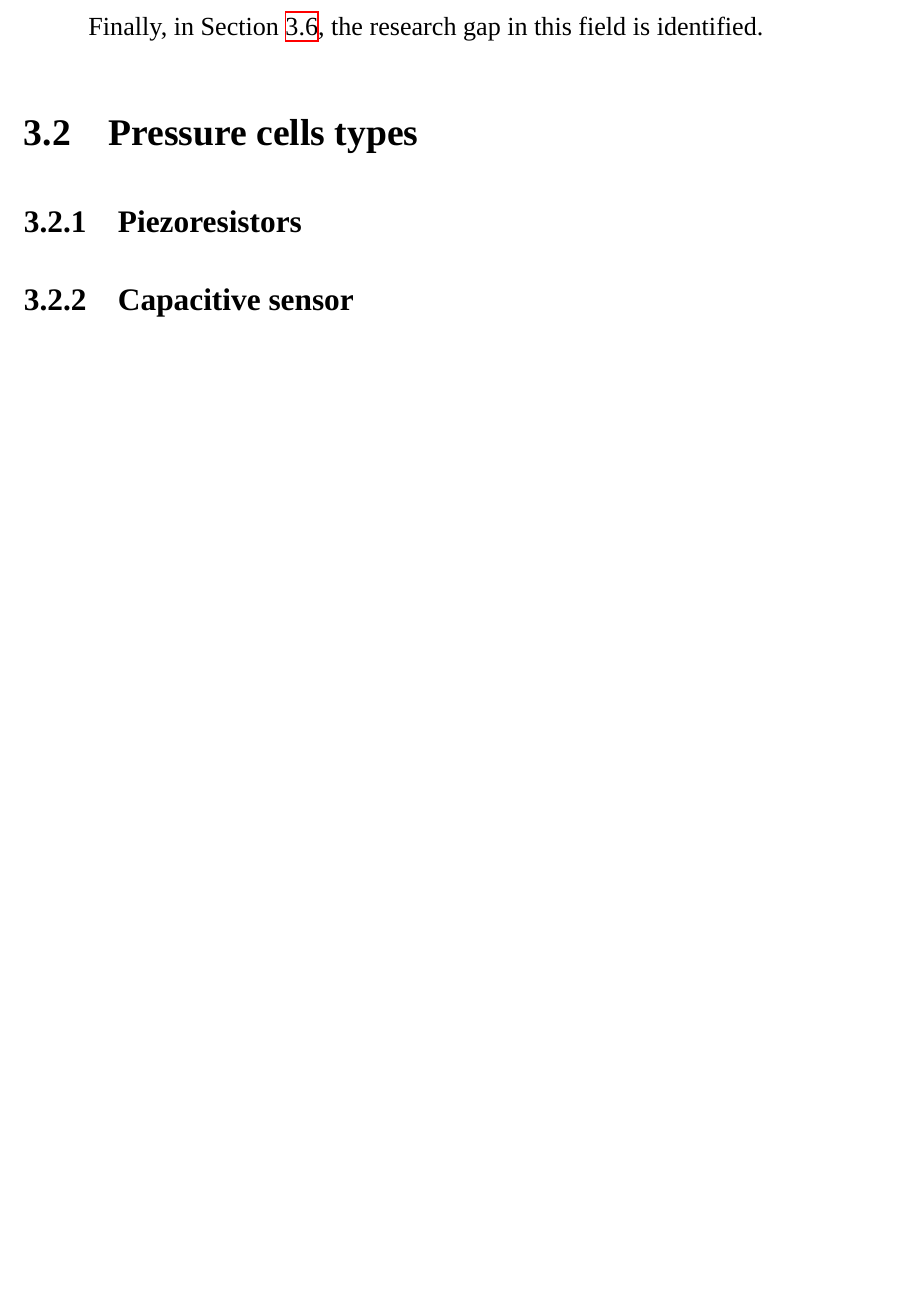
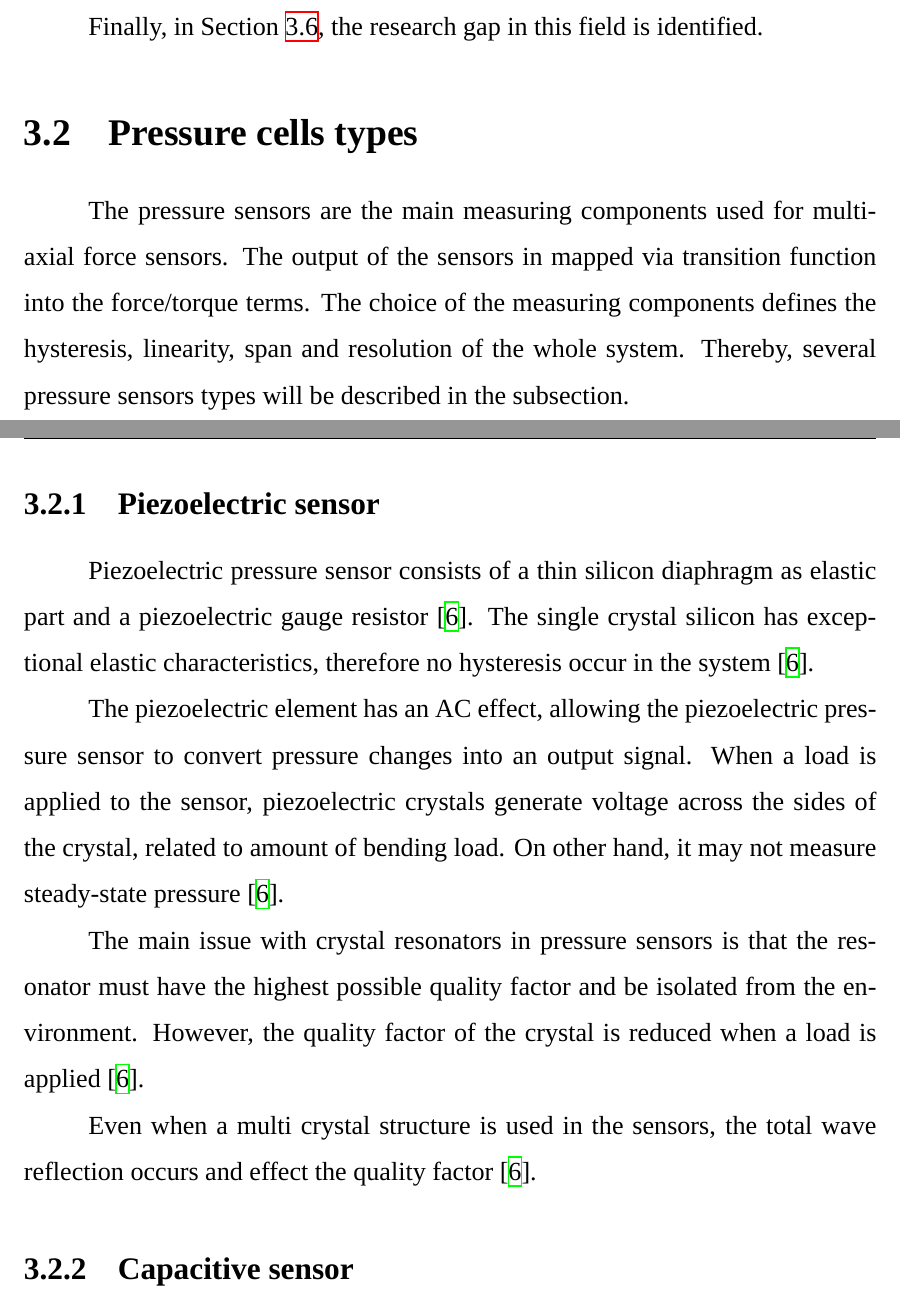
Before and after one commit to AsiiaPine/bachelor_thesis, a LaTeX thesis (thesis.tex, which reads chapters/literature_review.tex): part of page 9 of 29 before the commit and two parts of pages 9 and 10 of 30 after it, the two joined at a grey line, cut so that both start at the same text, the shorter picture padded with empty space. Compiled offline with XeLaTeX; a missing font is replaced by an installed copy or a similar font.

Commit message:
done piezoelectric sensor

```diff
--- a/chapters/literature_review.tex
+++ b/chapters/literature_review.tex
@@ -22,12 +22,26 @@ In Section \ref{lr_constructions}, an examination of the construction of multi-a
 
 Finally, in Section \ref{lr_conclusion}, the research gap in this field is identified.
 \section{Pressure cells types}
+\label{lr_pressure_cell_types}
+The pressure sensors are the main measuring components used for multi-axial force sensors. The output of the sensors in mapped via transition function into the force/torque terms.
+The choice of the measuring components defines the hysteresis, linearity, span and resolution of the whole system. Thereby, several pressure sensors types will be described in the subsection.
 
-\label{lr_pressure_cell_types}
-% датчики стресса и
-% добавить пьезоэлектрический датчик, добавить
-\subsection{Piezoresistors}
+\subsection{Piezoelectric sensor}
+Piezoelectric pressure sensor consists of a thin silicon diaphragm as elastic part and a piezoelectric gauge resistor \cite{handbook_sensors}.
+The single crystal silicon has exceptional elastic characteristics, therefore no hysteresis occur in the system \cite{handbook_sensors}.
+
+The piezoelectric element has an AC effect, allowing the piezoelectric pressure sensor to convert pressure changes into an output signal.
+When a load is applied to the sensor, piezoelectric crystals generate voltage across the sides of the crystal, related to amount of bending load.
+On other hand, it may not measure steady-state pressure \cite{handbook_sensors}.
+
+The main issue with crystal resonators in pressure sensors is that the resonator must have the highest possible quality factor and be isolated from the environment.
+However, the quality factor of the crystal is reduced when a load is applied \cite{handbook_sensors}.
+
+Even when a multi crystal structure is used in the sensors, the total wave reflection occurs and effect the quality factor \cite{handbook_sensors}.
+
+
 \subsection{Capacitive sensor}
+
 The capacitance of a flat capacitor can be determined using equation (\ref*{eq:capacitance}).
 This formula describes the connection between capacitance, plate area, and the distance between the plates of the device.
 Changes in distance and area result in variations in capacitance, which is utilized in capacitance-based pressure sensors to measure changes in distance.
```
Also changed, not shown: figs/LR/hysteresis.png (added), thesis.pdf, chapters/literature_review.tex (24 more changed lines), 4 other files.
